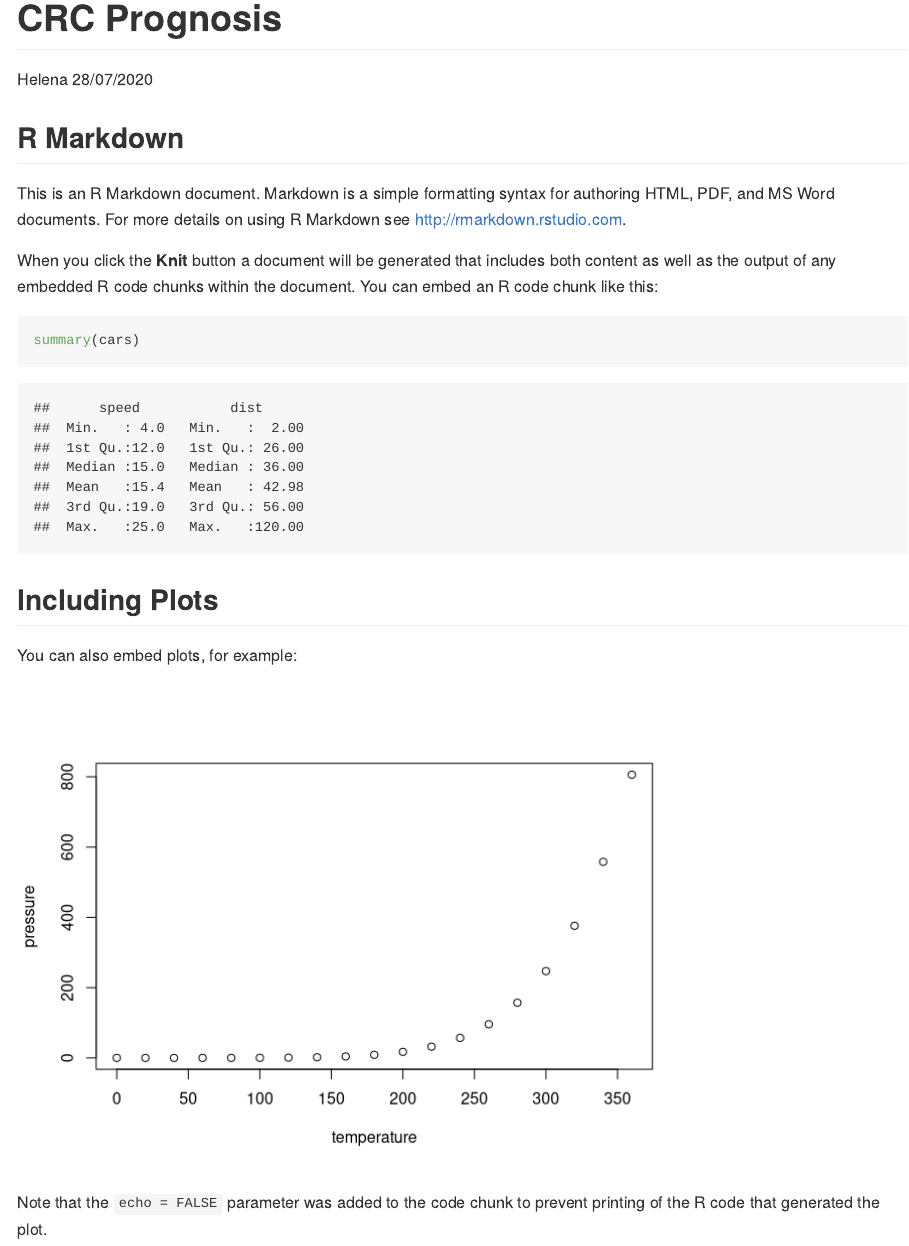
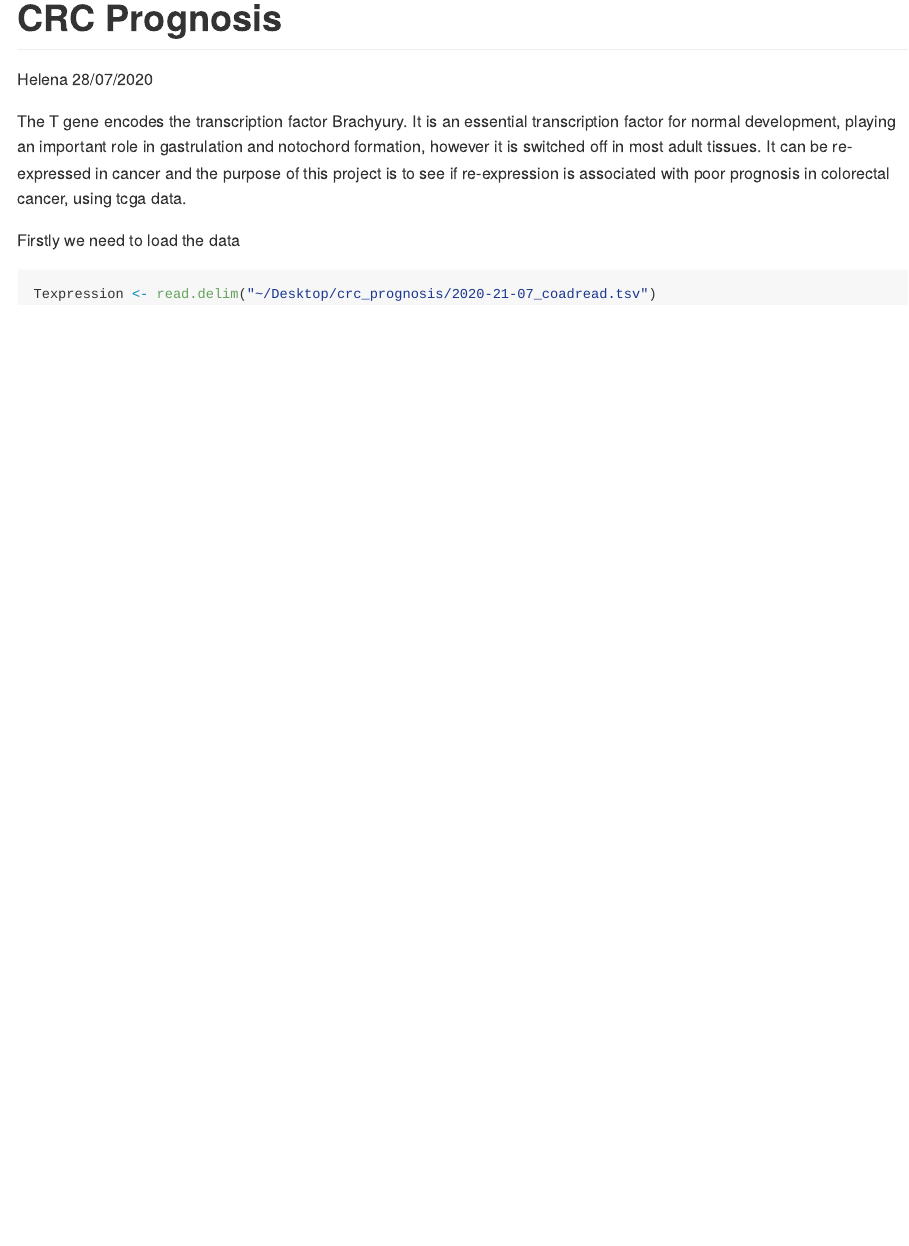
Before and after one commit to helenajr/crc_prognosis, an R Markdown document (crc_prog_markdown.Rmd): the page in a window 1100 px wide, from its top. Rendered offline with R 4.5, knitr and Pandoc, with nearby package versions.

````diff
--- a/crc_prog_markdown.Rmd
+++ b/crc_prog_markdown.Rmd
@@ -9,22 +9,10 @@
 knitr::opts_chunk$set(echo = TRUE)
 ```
 
-## R Markdown
+The T gene encodes the transcription factor Brachyury. It is an essential transcription factor for normal development, playing an important role in gastrulation and notochord formation, however it is switched off in most adult tissues. It can be re-expressed in cancer and the purpose of this project is to see if re-expression is associated with poor prognosis in colorectal cancer, using tcga data.
 
-This is an R Markdown document. Markdown is a simple formatting syntax for authoring HTML, PDF, and MS Word documents. For more details on using R Markdown see <http://rmarkdown.rstudio.com>.
+Firstly we need to load the data
 
-When you click the **Knit** button a document will be generated that includes both content as well as the output of any embedded R code chunks within the document. You can embed an R code chunk like this:
-
-```{r cars}
-summary(cars)
+```{r}
+Texpression <- read.delim("~/Desktop/crc_prognosis/2020-21-07_coadread.tsv")
 ```
-
-## Including Plots
-
-You can also embed plots, for example:
-
-```{r pressure, echo=FALSE}
-plot(pressure)
-```
-
-Note that the `echo = FALSE` parameter was added to the code chunk to prevent printing of the R code that generated the plot.
````
Also changed, not shown: KM_Texpression_v3.R (+1 -1 lines).
